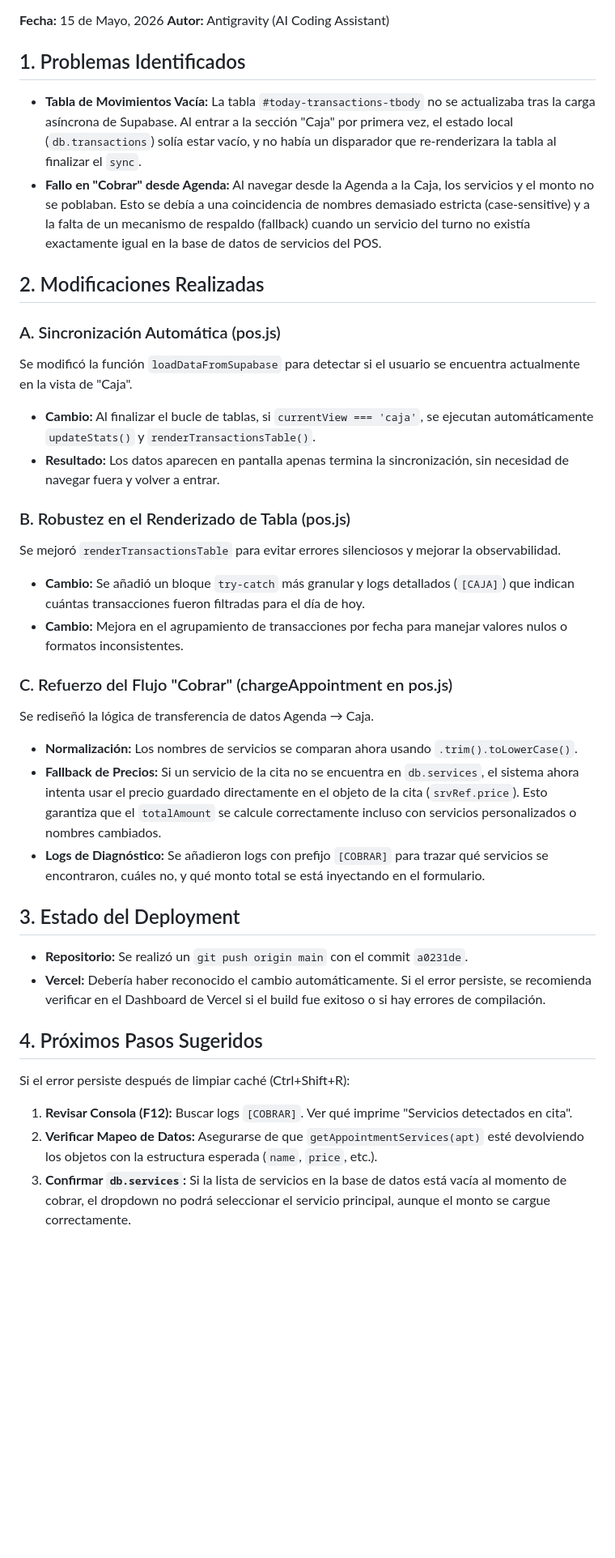
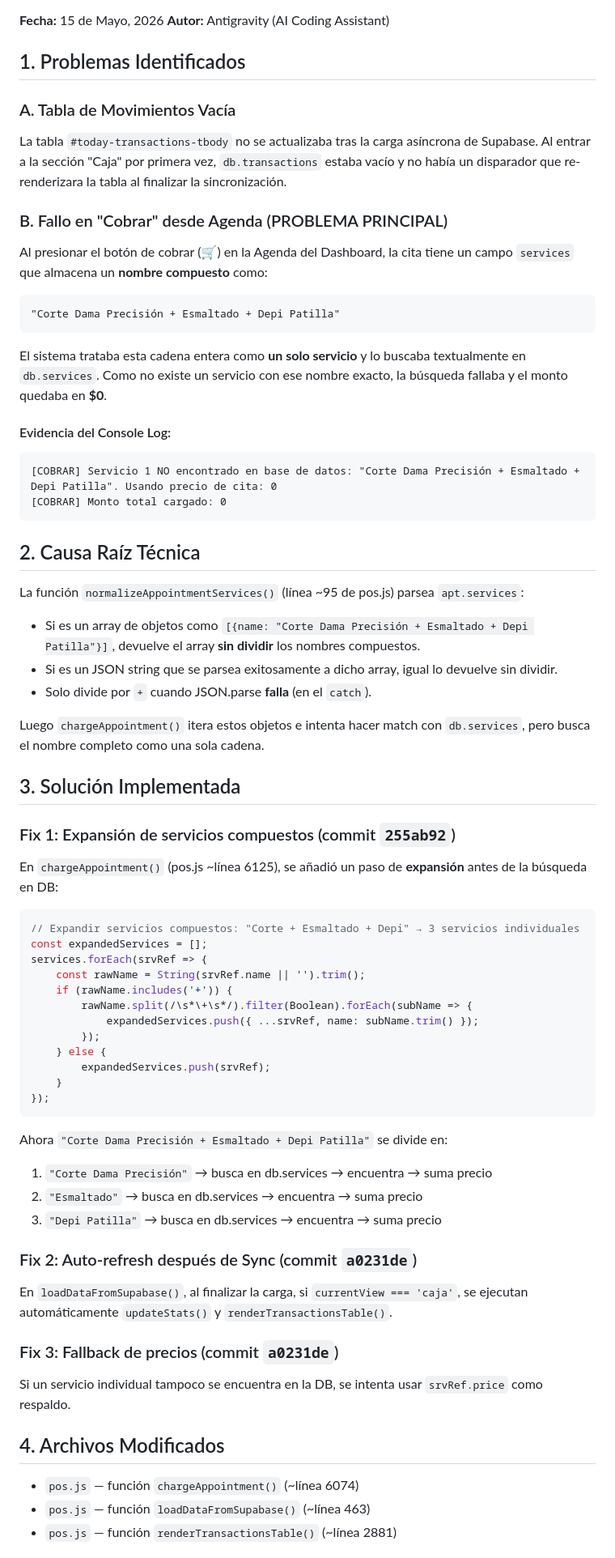
Before and after one commit to ramarketinguy/gestiondecaja, a Markdown page: MODIFICACIONES_SINCRO_CAJA.md, the part around one of its changes. Shown at 81% size. Rendered like a GitHub page; blank space fills up the shorter version.

Commit message:
docs: update technical memory with root cause analysis

````diff
--- a/MODIFICACIONES_SINCRO_CAJA.md
+++ b/MODIFICACIONES_SINCRO_CAJA.md
@@ -3,33 +3,65 @@
 **Autor:** Antigravity (AI Coding Assistant)
 
 ## 1. Problemas Identificados
-*   **Tabla de Movimientos Vacía:** La tabla `#today-transactions-tbody` no se actualizaba tras la carga asíncrona de Supabase. Al entrar a la sección "Caja" por primera vez, el estado local (`db.transactions`) solía estar vacío, y no había un disparador que re-renderizara la tabla al finalizar el `sync`.
-*   **Fallo en "Cobrar" desde Agenda:** Al navegar desde la Agenda a la Caja, los servicios y el monto no se poblaban. Esto se debía a una coincidencia de nombres demasiado estricta (case-sensitive) y a la falta de un mecanismo de respaldo (fallback) cuando un servicio del turno no existía exactamente igual en la base de datos de servicios del POS.
 
-## 2. Modificaciones Realizadas
+### A. Tabla de Movimientos Vacía
+La tabla `#today-transactions-tbody` no se actualizaba tras la carga asíncrona de Supabase. Al entrar a la sección "Caja" por primera vez, `db.transactions` estaba vacío y no había un disparador que re-renderizara la tabla al finalizar la sincronización.
 
-### A. Sincronización Automática (pos.js)
-Se modificó la función `loadDataFromSupabase` para detectar si el usuario se encuentra actualmente en la vista de "Caja".
-- **Cambio:** Al finalizar el bucle de tablas, si `currentView === 'caja'`, se ejecutan automáticamente `updateStats()` y `renderTransactionsTable()`.
-- **Resultado:** Los datos aparecen en pantalla apenas termina la sincronización, sin necesidad de navegar fuera y volver a entrar.
+### B. Fallo en "Cobrar" desde Agenda (PROBLEMA PRINCIPAL)
+Al presionar el botón de cobrar (🛒) en la Agenda del Dashboard, la cita tiene un campo `services` que almacena un **nombre compuesto** como:
+```
+"Corte Dama Precisión + Esmaltado + Depi Patilla"
+```
+El sistema trataba esta cadena entera como **un solo servicio** y lo buscaba textualmente en `db.services`. Como no existe un servicio con ese nombre exacto, la búsqueda fallaba y el monto quedaba en **$0**.
 
-### B. Robustez en el Renderizado de Tabla (pos.js)
-Se mejoró `renderTransactionsTable` para evitar errores silenciosos y mejorar la observabilidad.
-- **Cambio:** Se añadió un bloque `try-catch` más granular y logs detallados (`[CAJA]`) que indican cuántas transacciones fueron filtradas para el día de hoy.
-- **Cambio:** Mejora en el agrupamiento de transacciones por fecha para manejar valores nulos o formatos inconsistentes.
+#### Evidencia del Console Log:
+```
+[COBRAR] Servicio 1 NO encontrado en base de datos: "Corte Dama Precisión + Esmaltado + Depi Patilla". Usando precio de cita: 0
+[COBRAR] Monto total cargado: 0
+```
 
-### C. Refuerzo del Flujo "Cobrar" (chargeAppointment en pos.js)
-Se rediseñó la lógica de transferencia de datos Agenda → Caja.
-- **Normalización:** Los nombres de servicios se comparan ahora usando `.trim().toLowerCase()`.
-- **Fallback de Precios:** Si un servicio de la cita no se encuentra en `db.services`, el sistema ahora intenta usar el precio guardado directamente en el objeto de la cita (`srvRef.price`). Esto garantiza que el `totalAmount` se calcule correctamente incluso con servicios personalizados o nombres cambiados.
-- **Logs de Diagnóstico:** Se añadieron logs con prefijo `[COBRAR]` para trazar qué servicios se encontraron, cuáles no, y qué monto total se está inyectando en el formulario.
+## 2. Causa Raíz Técnica
 
-## 3. Estado del Deployment
-*   **Repositorio:** Se realizó un `git push origin main` con el commit `a0231de`.
-*   **Vercel:** Debería haber reconocido el cambio automáticamente. Si el error persiste, se recomienda verificar en el Dashboard de Vercel si el build fue exitoso o si hay errores de compilación.
+La función `normalizeAppointmentServices()` (línea ~95 de pos.js) parsea `apt.services`:
+- Si es un array de objetos como `[{name: "Corte Dama Precisión + Esmaltado + Depi Patilla"}]`, devuelve el array **sin dividir** los nombres compuestos.
+- Si es un JSON string que se parsea exitosamente a dicho array, igual lo devuelve sin dividir.
+- Solo divide por `+` cuando JSON.parse **falla** (en el `catch`).
 
-## 4. Próximos Pasos Sugeridos
-Si el error persiste después de limpiar caché (Ctrl+Shift+R):
-1.  **Revisar Consola (F12):** Buscar logs `[COBRAR]`. Ver qué imprime "Servicios detectados en cita".
-2.  **Verificar Mapeo de Datos:** Asegurarse de que `getAppointmentServices(apt)` esté devolviendo los objetos con la estructura esperada (`name`, `price`, etc.).
-3.  **Confirmar `db.services`:** Si la lista de servicios en la base de datos está vacía al momento de cobrar, el dropdown no podrá seleccionar el servicio principal, aunque el monto se cargue correctamente.
+Luego `chargeAppointment()` itera estos objetos e intenta hacer match con `db.services`, pero busca el nombre completo como una sola cadena.
+
+## 3. Solución Implementada
+
+### Fix 1: Expansión de servicios compuestos (commit `255ab92`)
+En `chargeAppointment()` (pos.js ~línea 6125), se añadió un paso de **expansión** antes de la búsqueda en DB:
+
+```javascript
+// Expandir servicios compuestos: "Corte + Esmaltado + Depi" → 3 servicios individuales
+const expandedServices = [];
+services.forEach(srvRef => {
+    const rawName = String(srvRef.name || '').trim();
+    if (rawName.includes('+')) {
+        rawName.split(/\s*\+\s*/).filter(Boolean).forEach(subName => {
+            expandedServices.push({ ...srvRef, name: subName.trim() });
+        });
+    } else {
+        expandedServices.push(srvRef);
+    }
+});
+```
+
+Ahora `"Corte Dama Precisión + Esmaltado + Depi Patilla"` se divide en:
+1. `"Corte Dama Precisión"` → busca en db.services → encuentra → suma precio
+2. `"Esmaltado"` → busca en db.services → encuentra → suma precio
+3. `"Depi Patilla"` → busca en db.services → encuentra → suma precio
+
+### Fix 2: Auto-refresh después de Sync (commit `a0231de`)
+En `loadDataFromSupabase()`, al finalizar la carga, si `currentView === 'caja'`, se ejecutan automáticamente `updateStats()` y `renderTransactionsTable()`.
+
+### Fix 3: Fallback de precios (commit `a0231de`)
+Si un servicio individual tampoco se encuentra en la DB, se intenta usar `srvRef.price` como respaldo.
+
+## 4. Archivos Modificados
+- `pos.js` — función `chargeAppointment()` (~línea 6074)
+- `pos.js` — función `loadDataFromSupabase()` (~línea 463)
+- `pos.js` — función `renderTransactionsTable()` (~línea 2881)
+
````
Also changed, not shown: other parts of MODIFICACIONES_SINCRO_CAJA.md (+9 -0 lines).
